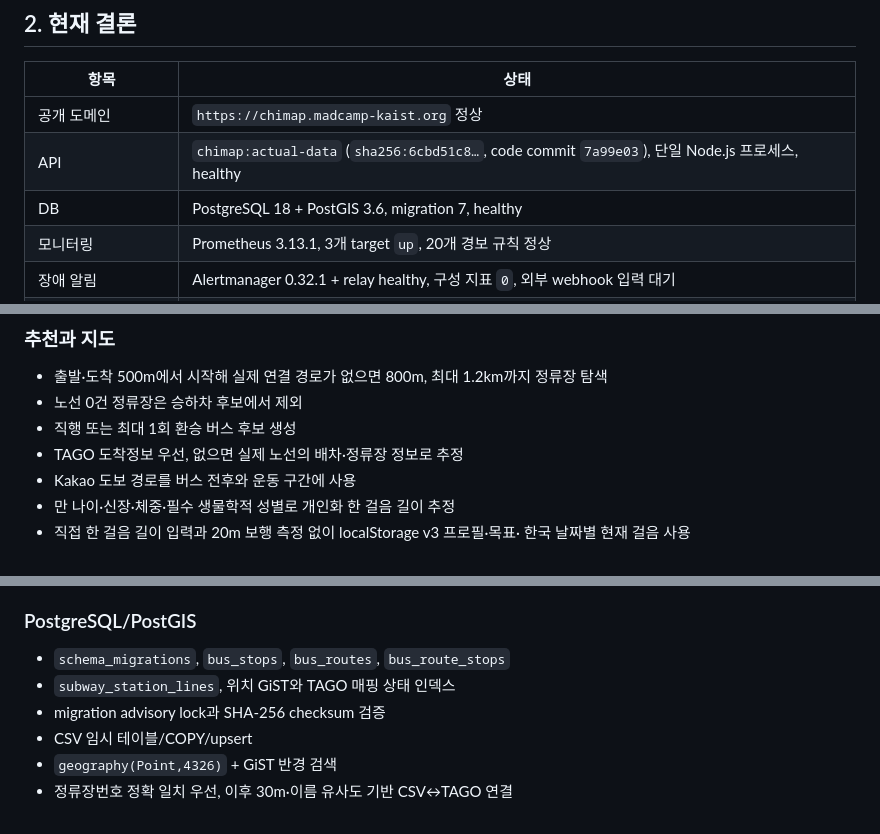
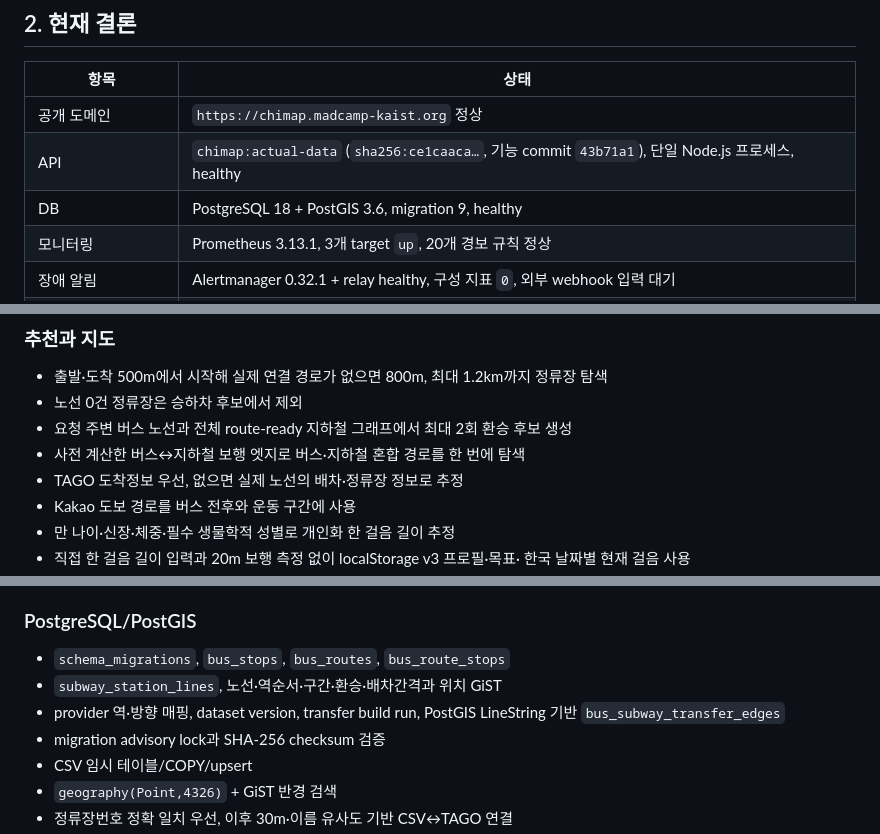
Before and after one commit to madcamp-official/chimap, a Markdown page: docs/current-state.md, 3 parts joined by grey strips. Drawn GitHub-style.

```diff
--- a/docs/current-state.md
+++ b/docs/current-state.md
@@ -110,8 +114,8 @@
 | 항목 | 상태 |
 | --- | --- |
 | 공개 도메인 | `https://chimap.madcamp-kaist.org` 정상 |
-| API | `chimap:actual-data` (`sha256:6cbd51c8…`, code commit `7a99e03`), 단일 Node.js 프로세스, healthy |
-| DB | PostgreSQL 18 + PostGIS 3.6, migration 7, healthy |
+| API | `chimap:actual-data` (`sha256:ce1caaca…`, 기능 commit `43b71a1`), 단일 Node.js 프로세스, healthy |
+| DB | PostgreSQL 18 + PostGIS 3.6, migration 9, healthy |
 | 모니터링 | Prometheus 3.13.1, 3개 target `up`, 20개 경보 규칙 정상 |
 | 장애 알림 | Alertmanager 0.32.1 + relay healthy, 구성 지표 `0`, 외부 webhook 입력 대기 |
 | 외부 진입 | Cloudflare Tunnel→`127.0.0.1:3000` |
@@ -184,7 +192,8 @@ readiness가 HTTP 200을 반환합니다. 추천 요청과 정기 동기화가
 - 출발·도착 500m에서 시작해 실제 연결 경로가 없으면 800m, 최대
   1.2km까지 정류장 탐색
 - 노선 0건 정류장은 승하차 후보에서 제외
-- 직행 또는 최대 1회 환승 버스 후보 생성
+- 요청 주변 버스 노선과 전체 route-ready 지하철 그래프에서 최대 2회 환승 후보 생성
+- 사전 계산한 버스↔지하철 보행 엣지로 버스·지하철 혼합 경로를 한 번에 탐색
 - TAGO 도착정보 우선, 없으면 실제 노선의 배차·정류장 정보로 추정
 - Kakao 도보 경로를 버스 전후와 운동 구간에 사용
 - 만 나이·신장·체중·필수 생물학적 성별로 개인화 한 걸음 길이 추정
@@ -227,7 +236,9 @@ readiness가 HTTP 200을 반환합니다. 추천 요청과 정기 동기화가
 ### PostgreSQL/PostGIS
 
 - `schema_migrations`, `bus_stops`, `bus_routes`, `bus_route_stops`
-- `subway_station_lines`, 위치 GiST와 TAGO 매핑 상태 인덱스
+- `subway_station_lines`, 노선·역순서·구간·환승·배차간격과 위치 GiST
+- provider 역·방향 매핑, dataset version, transfer build run,
+  PostGIS LineString 기반 `bus_subway_transfer_edges`
 - migration advisory lock과 SHA-256 checksum 검증
 - CSV 임시 테이블/COPY/upsert
 - `geography(Point,4326)` + GiST 반경 검색
```
Also changed, not shown: other parts of docs/current-state.md (+27 -19 lines), docs/deployment.md (+27 -0 lines).
